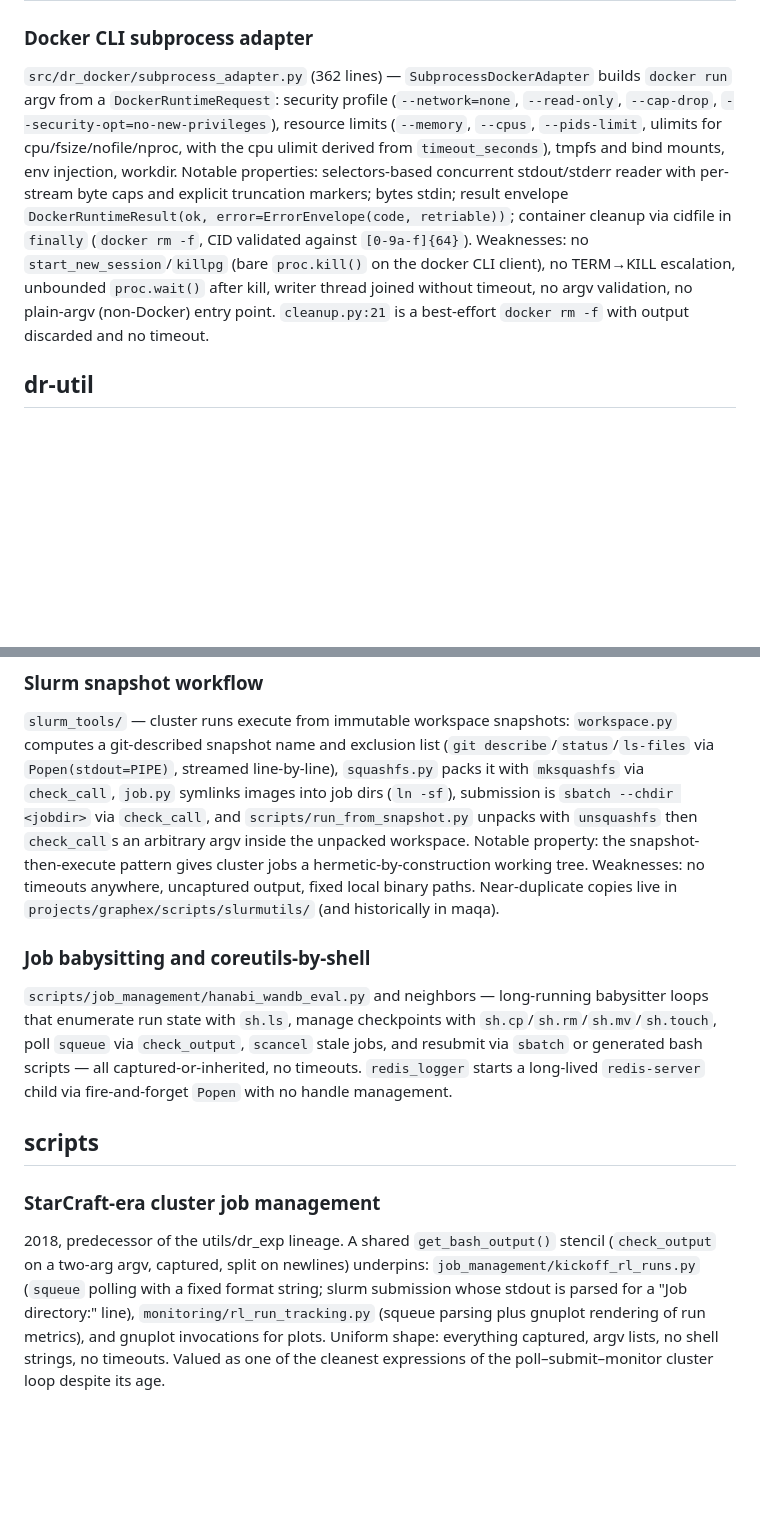
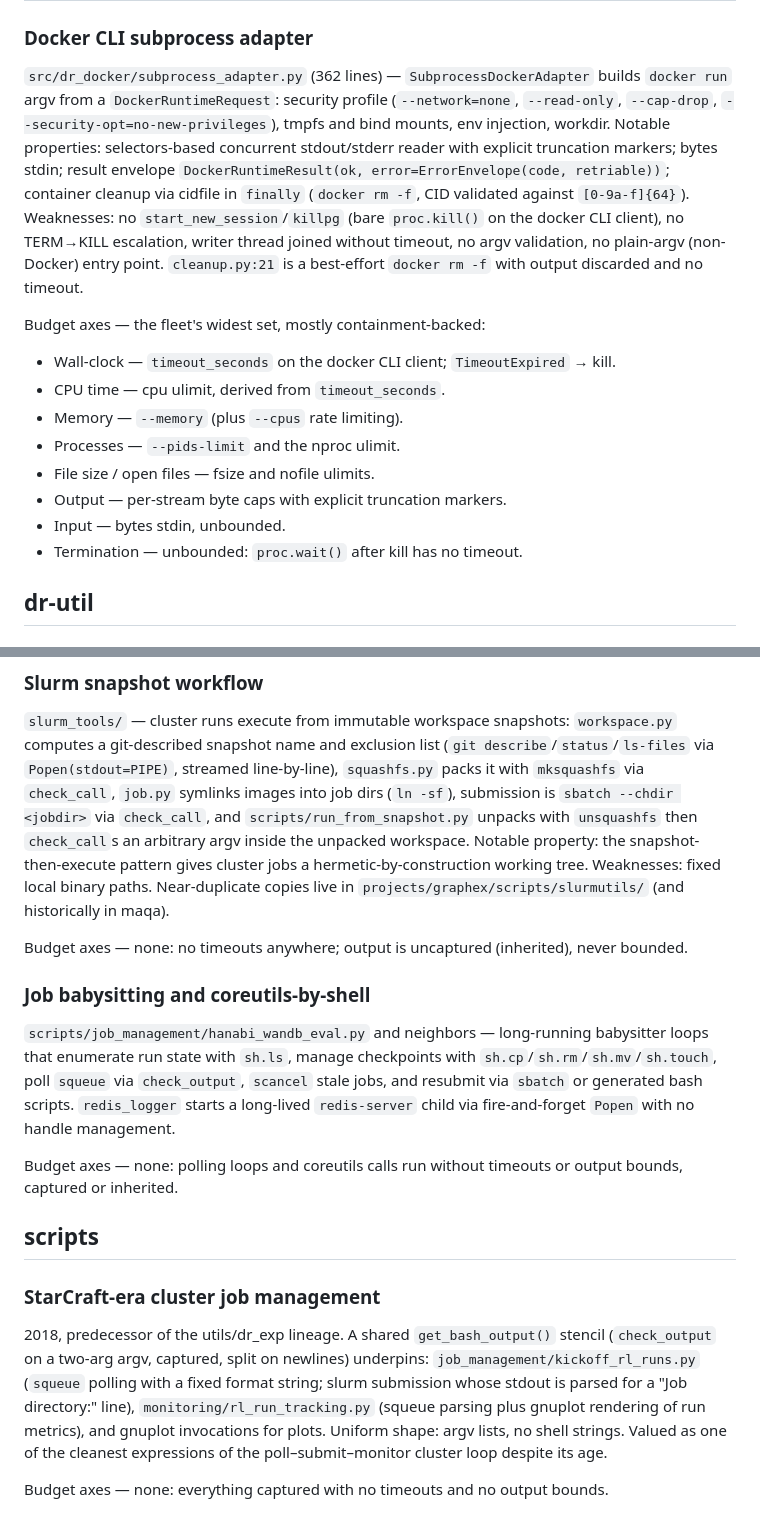
Before and after one commit to danielle-rothermel/dr-exec, a Markdown page: docs/current-implementations.md, 2 parts joined by grey strips. Drawn GitHub-style; blank space fills up the shorter version.

```diff
--- a/docs/current-implementations.md
+++ b/docs/current-implementations.md
@@ -120,19 +139,28 @@ monkeypatching `Popen`.
 `src/dr_docker/subprocess_adapter.py` (362 lines) —
 `SubprocessDockerAdapter` builds `docker run` argv from a
 `DockerRuntimeRequest`: security profile (`--network=none`, `--read-only`,
-`--cap-drop`, `--security-opt=no-new-privileges`), resource limits
-(`--memory`, `--cpus`, `--pids-limit`, ulimits for cpu/fsize/nofile/nproc,
-with the cpu ulimit derived from `timeout_seconds`), tmpfs and bind mounts,
+`--cap-drop`, `--security-opt=no-new-privileges`), tmpfs and bind mounts,
 env injection, workdir. Notable properties: selectors-based concurrent
-stdout/stderr reader with per-stream byte caps and explicit truncation
-markers; bytes stdin; result envelope `DockerRuntimeResult(ok,
-error=ErrorEnvelope(code, retriable))`; container cleanup via cidfile in
-`finally` (`docker rm -f`, CID validated against `[0-9a-f]{64}`).
-Weaknesses: no `start_new_session`/`killpg` (bare `proc.kill()` on the
-docker CLI client), no TERM→KILL escalation, unbounded `proc.wait()` after
-kill, writer thread joined without timeout, no argv validation, no
-plain-argv (non-Docker) entry point. `cleanup.py:21` is a best-effort
-`docker rm -f` with output discarded and no timeout.
+stdout/stderr reader with explicit truncation markers; bytes stdin; result
+envelope `DockerRuntimeResult(ok, error=ErrorEnvelope(code, retriable))`;
+container cleanup via cidfile in `finally` (`docker rm -f`, CID validated
+against `[0-9a-f]{64}`). Weaknesses: no `start_new_session`/`killpg` (bare
+`proc.kill()` on the docker CLI client), no TERM→KILL escalation, writer
+thread joined without timeout, no argv validation, no plain-argv
+(non-Docker) entry point. `cleanup.py:21` is a best-effort `docker rm -f`
+with output discarded and no timeout.
+
+Budget axes — the fleet's widest set, mostly containment-backed:
+
+- Wall-clock — `timeout_seconds` on the docker CLI client;
+  `TimeoutExpired` → kill.
+- CPU time — cpu ulimit, derived from `timeout_seconds`.
+- Memory — `--memory` (plus `--cpus` rate limiting).
+- Processes — `--pids-limit` and the nproc ulimit.
+- File size / open files — fsize and nofile ulimits.
+- Output — per-stream byte caps with explicit truncation markers.
+- Input — bytes stdin, unbounded.
+- Termination — unbounded: `proc.wait()` after kill has no timeout.
 
 ## dr-util
 
@@ -151,18 +179,23 @@ line-by-line), `squashfs.py` packs it with `mksquashfs` via `check_call`,
 `scripts/run_from_snapshot.py` unpacks with `unsquashfs` then `check_call`s
 an arbitrary argv inside the unpacked workspace. Notable property: the
 snapshot-then-execute pattern gives cluster jobs a hermetic-by-construction
-working tree. Weaknesses: no timeouts anywhere, uncaptured output,
-fixed local binary paths. Near-duplicate copies live in
-`projects/graphex/scripts/slurmutils/` (and historically in maqa).
+working tree. Weaknesses: fixed local binary paths. Near-duplicate copies
+live in `projects/graphex/scripts/slurmutils/` (and historically in maqa).
+
+Budget axes — none: no timeouts anywhere; output is uncaptured
+(inherited), never bounded.
 
 ### Job babysitting and coreutils-by-shell
 
 `scripts/job_management/hanabi_wandb_eval.py` and neighbors — long-running
 babysitter loops that enumerate run state with `sh.ls`, manage checkpoints
 with `sh.cp`/`sh.rm`/`sh.mv`/`sh.touch`, poll `squeue` via `check_output`,
-`scancel` stale jobs, and resubmit via `sbatch` or generated bash scripts —
-all captured-or-inherited, no timeouts. `redis_logger` starts a long-lived
-`redis-server` child via fire-and-forget `Popen` with no handle management.
+`scancel` stale jobs, and resubmit via `sbatch` or generated bash scripts.
+`redis_logger` starts a long-lived `redis-server` child via fire-and-forget
+`Popen` with no handle management.
+
+Budget axes — none: polling loops and coreutils calls run without timeouts
+or output bounds, captured or inherited.
 
 ## scripts
 
@@ -174,6 +207,9 @@ split on newlines) underpins: `job_management/kickoff_rl_runs.py`
 (`squeue` polling with a fixed format string; slurm submission whose stdout
 is parsed for a "Job directory:" line), `monitoring/rl_run_tracking.py`
 (squeue parsing plus gnuplot rendering of run metrics), and gnuplot
-invocations for plots. Uniform shape: everything captured, argv lists, no
-shell strings, no timeouts. Valued as one of the cleanest expressions of
-the poll–submit–monitor cluster loop despite its age.
+invocations for plots. Uniform shape: argv lists, no shell strings. Valued
+as one of the cleanest expressions of the poll–submit–monitor cluster loop
+despite its age.
+
+Budget axes — none: everything captured with no timeouts and no output
+bounds.
```
Also changed, not shown: other parts of docs/current-implementations.md (+37 -18 lines).
